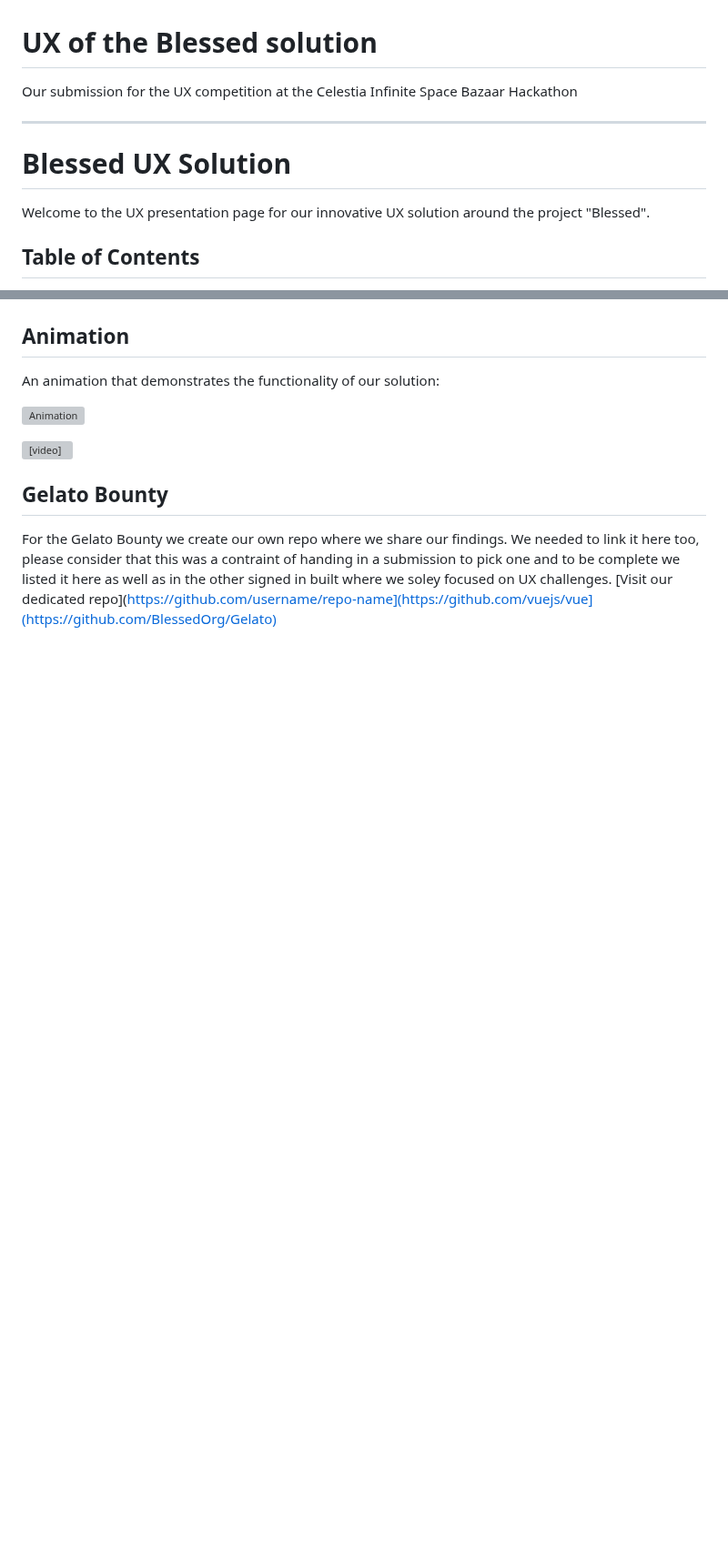
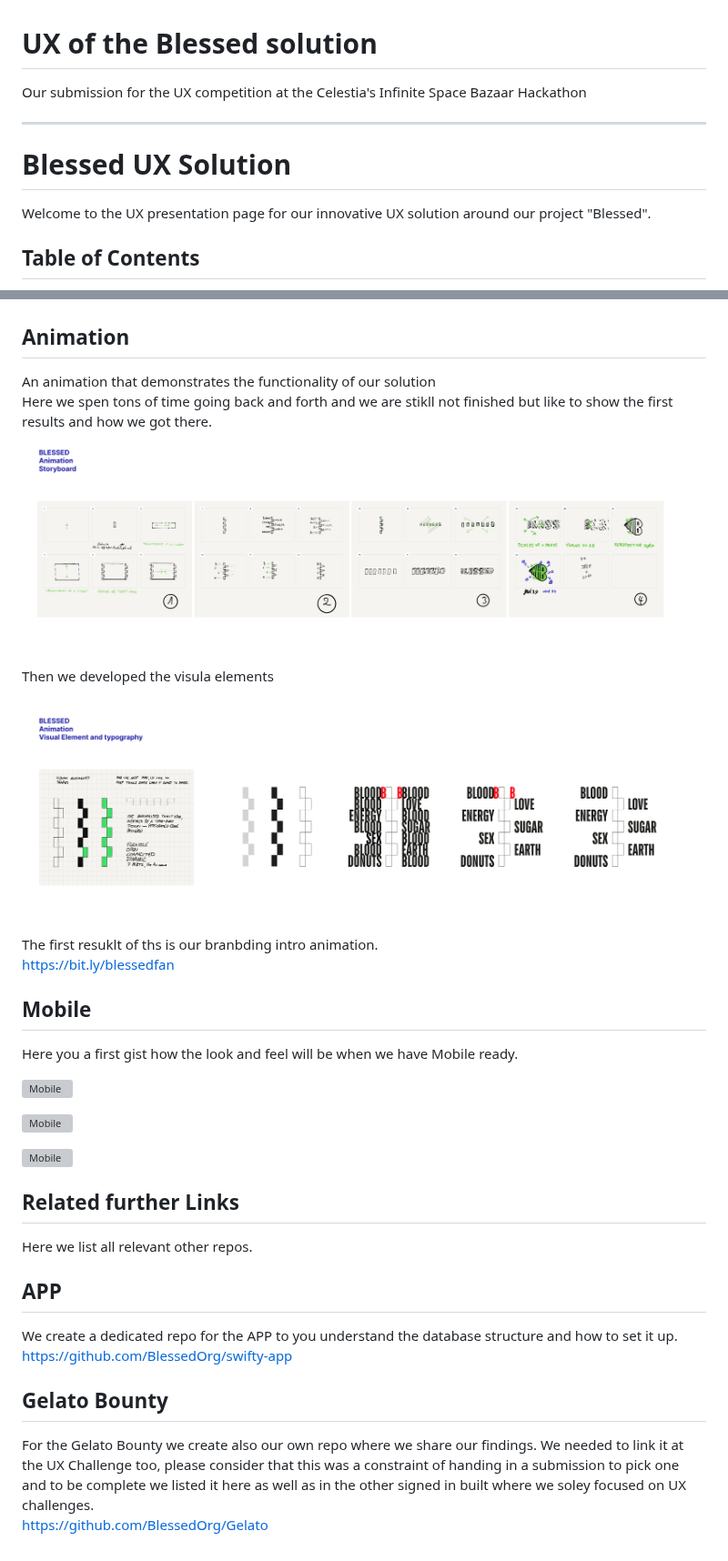
Before and after one commit to BlessedOrg/UX--UI, a Markdown page: README.md, 2 parts joined by grey strips. Shown at 91% size. GitHub-like rendering; blank space fills up the shorter version; grey boxes are pictures that could not be loaded.

```diff
--- a/README.md
+++ b/README.md
@@ -1,11 +1,11 @@
 # UX of the Blessed solution
-Our submission for the UX competition at the Celestia Infinite Space Bazaar Hackathon
+Our submission for the UX competition at the Celestia's Infinite Space Bazaar Hackathon
 
 
 ---
 
 # Blessed UX Solution
 
-Welcome to the UX presentation page for our innovative UX solution around the project "Blessed".
+Welcome to the UX presentation page for our innovative UX solution around our project "Blessed".
 
 ## Table of Contents
@@ -233,18 +254,38 @@ By combining a spacious layout with interactive features, our event page ensures
 
 ## Animation
 
-An animation that demonstrates the functionality of our solution:
+An animation that demonstrates the functionality of our solution
+Here we spen tons of time going back and forth and we are stikll not finished but like to show the first results and how we got there.
+![Animation](Images/Blessed-Animation-storyboard.png)
 
-![Animation](Animation/BLESSED_SFX_4K.mp4)
+Then we developed the visula elements
 
-<video width="640" height="480" controls>
-    <source src="Animation/BLESSED_SFX_4K.mp4" type="video/mp4">
-    Your browser does not support the video tag.
-</video>
+![Animation](Images/Blessed-Animation-visual-element.png)
+
+The first resuklt of ths is our branbding intro animation.
+https://bit.ly/blessedfan
+
+## Mobile
+Here you a first gist how the look and feel will be when we have Mobile ready.
+
+![Mobile](Images/BLESSED-mockup-1.png)
+
+![Mobile](Images/BLESSED-mockup-2.png)
+
+![Mobile](Images/BLESSED-mockup-3.png)
+
+
+## Related further Links
+Here we list all relevant other repos.
+
+## APP
+
+We create a dedicated repo for the APP to you understand the database structure and how to set it up.
+https://github.com/BlessedOrg/swifty-app
 
 
 ## Gelato Bounty
 
-For the Gelato Bounty we create our own repo where we share our findings.
-We needed to link it here too, please consider that this was a contraint of handing in a submission to pick one and to be complete we listed it here as well as in the other signed in built where we soley focused on UX challenges.
-[Visit our dedicated repo](https://github.com/username/repo-name](https://github.com/vuejs/vue](https://github.com/BlessedOrg/Gelato)
+For the Gelato Bounty we create also our own repo where we share our findings.
+We needed to link it at the UX Challenge too, please consider that this was a constraint of handing in a submission to pick one and to be complete we listed it here as well as in the other signed in built where we soley focused on UX challenges.
+https://github.com/BlessedOrg/Gelato
```
Also changed, not shown: other parts of README.md (+25 -4 lines).
